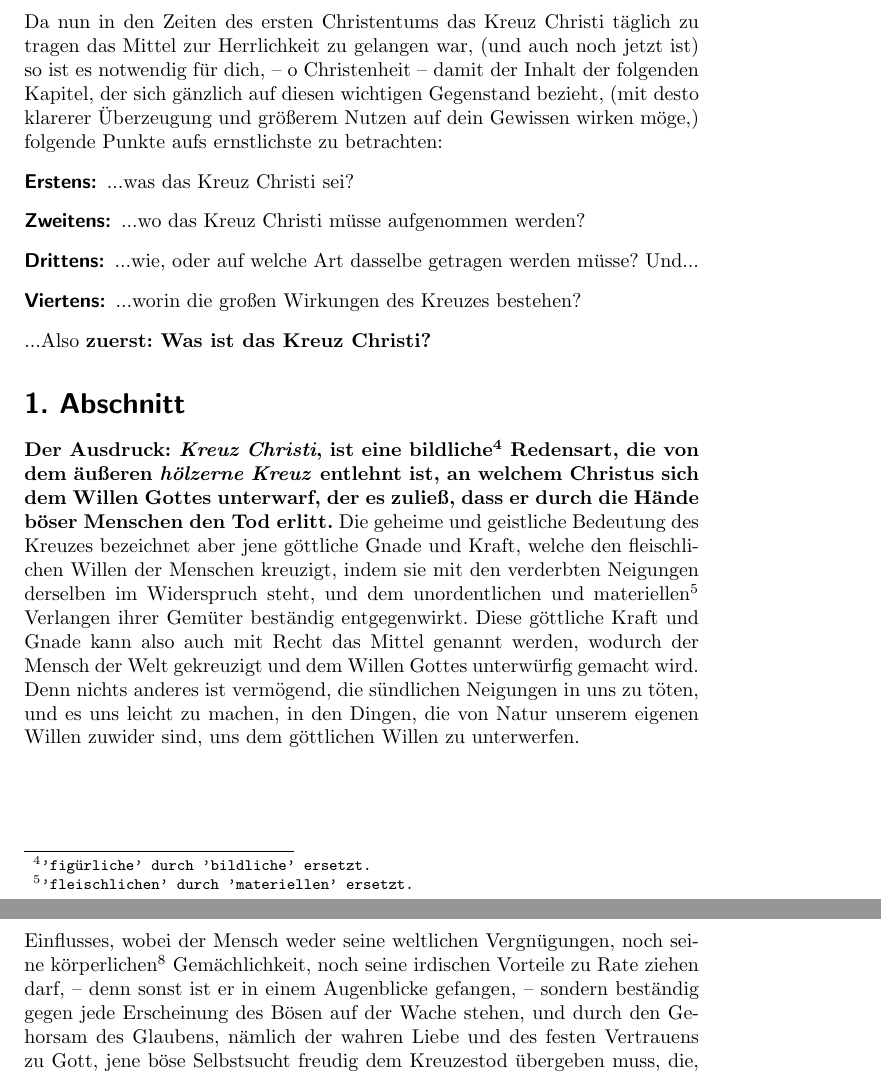
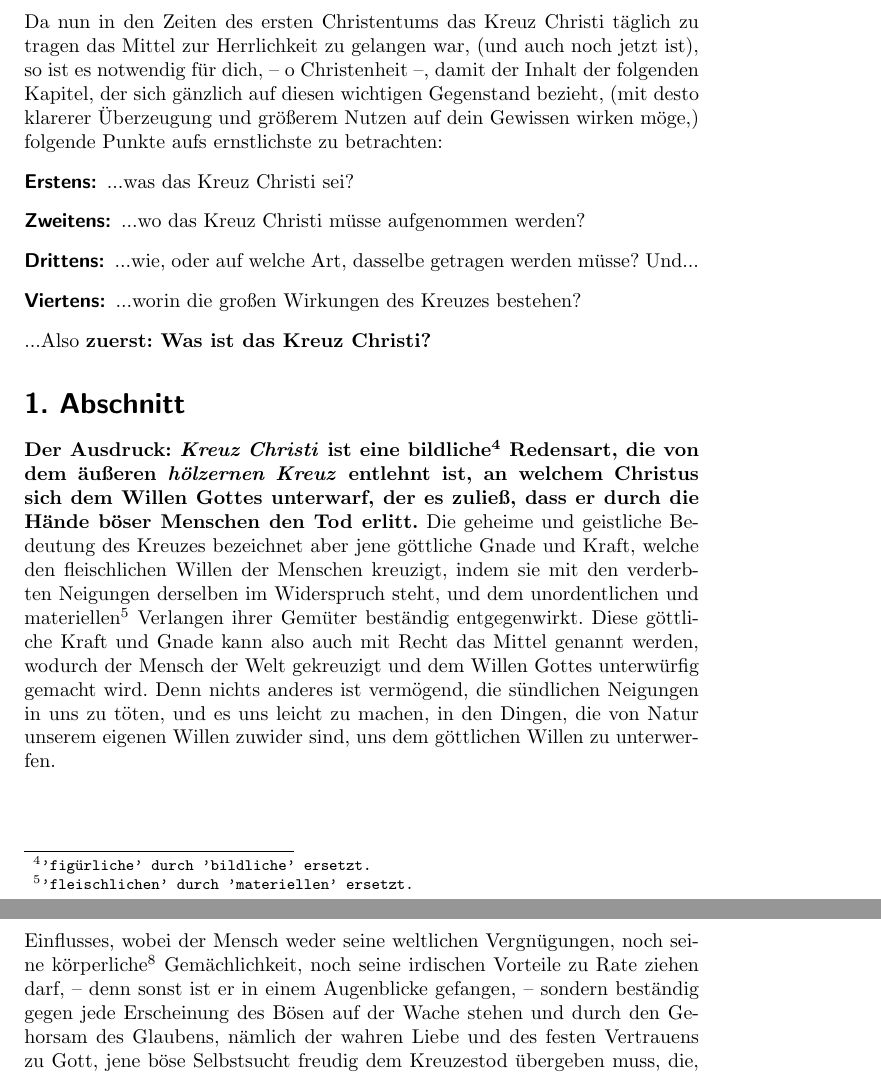
Before and after one commit to OlafRadicke/penn_okkk, a LaTeX thesis (main.tex, which reads kapitel_03.tex): two parts of pages 67 and 71 of 400, joined at a grey line, cut so that both start at the same text. Compiled offline with pdfLaTeX.

Commit message:
Korreckturen:  3. Kap.

```diff
--- a/kapitel_03.tex
+++ b/kapitel_03.tex
@@ -41,8 +41,8 @@ das Kreuz zu tragen.
 \newpage
 
 Da nun in den Zeiten des ersten Christentums das Kreuz Christi täglich zu
-tragen das Mittel zur Herrlichkeit zu gelangen war, (und auch noch jetzt ist)
-so ist es notwendig für dich, -- o Christenheit -- damit der Inhalt der
+tragen das Mittel zur Herrlichkeit zu gelangen war, (und auch noch jetzt ist),
+so ist es notwendig für dich, -- o Christenheit --, damit der Inhalt der
 folgenden
 Kapitel, der sich gänzlich auf diesen wichtigen Gegenstand bezieht, (mit desto
 klarerer Überzeugung und größerem Nutzen auf dein Gewissen wirken möge,)
@@ -61,10 +61,10 @@ Und...
 \section{1. Abschnitt} \label{kap3_ab1}
 
 \label{ref:03_01_das_kreuz}
-\textbf{Der Ausdruck: \textit{Kreuz Christi}, ist eine
+\textbf{Der Ausdruck: \textit{Kreuz Christi} ist eine
 bildliche\editnote{'figürliche' durch 'bildliche' ersetzt.} Redensart,
 die von dem äußeren
-\textit{hölzerne Kreuz} entlehnt ist, an welchem
+\textit{hölzernen Kreuz} entlehnt ist, an welchem
 \index{Kreuz!hölzernes Kreuz} Christus sich dem Willen Gottes
 unterwarf, der es zuließ, dass er durch die Hände böser Menschen den Tod
 erlitt.}
@@ -218,11 +218,11 @@ Bestrafung begegnet wird; so besteht auch die wahre Aufnahme des Kreuzes in
 nichts anderem, als in einer gänzlichen Hingebung der Seele zum Gehorsam gegen
 die Offenbarungen und Forderungen dieses göttlichen Einflusses, wobei der Mensch
 weder seine weltlichen Vergnügungen, noch seine
-körperlichen\editnote{'fleischliche' durch 'körperlichen' ersetzt.}
+körperliche\editnote{'fleischliche' durch 'körperliche' ersetzt.}
 Gemächlichkeit,
 noch seine irdischen Vorteile zu Rate ziehen darf, -- denn sonst ist er in
 einem Augenblicke gefangen,~-- sondern beständig gegen jede Erscheinung des
-Bösen auf der Wache stehen, und durch den Gehorsam des Glaubens, nämlich der
+Bösen auf der Wache stehen und durch den Gehorsam des Glaubens, nämlich der
 wahren Liebe und des festen Vertrauens zu Gott, jene böse Selbstsucht freudig
 dem Kreuzestod übergeben muss, die, weil sie die Hitze der Belagerung des
 Seelenfeindes nicht aushalten und in der Stunde der Versuchung die Geduld nicht
```
Also changed, not shown: kapitel_03.tex (20 more changed lines).
